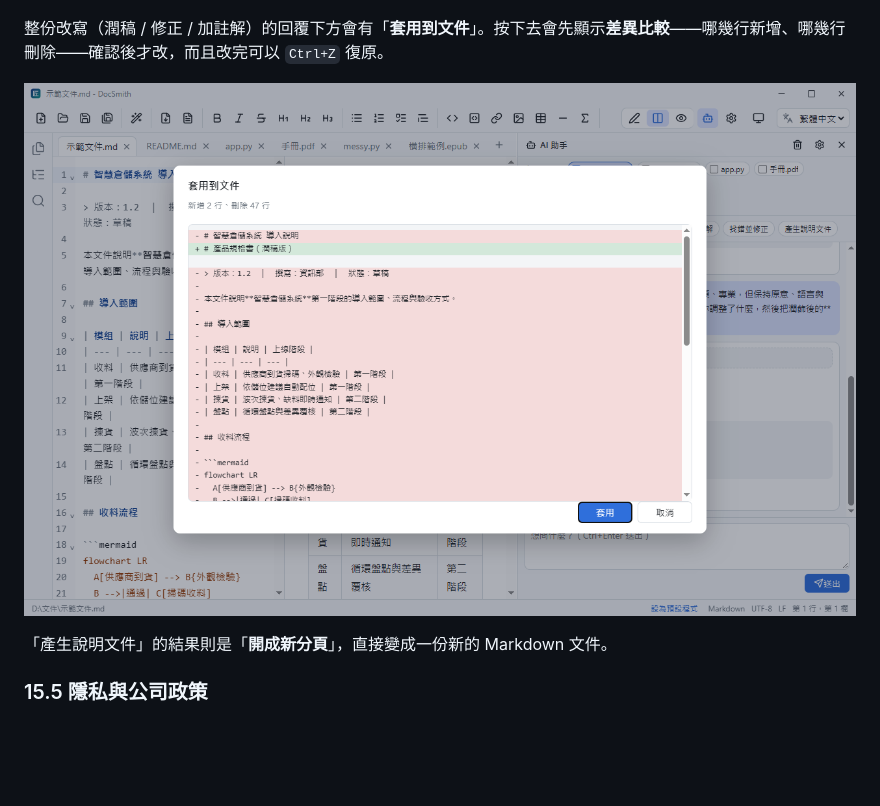
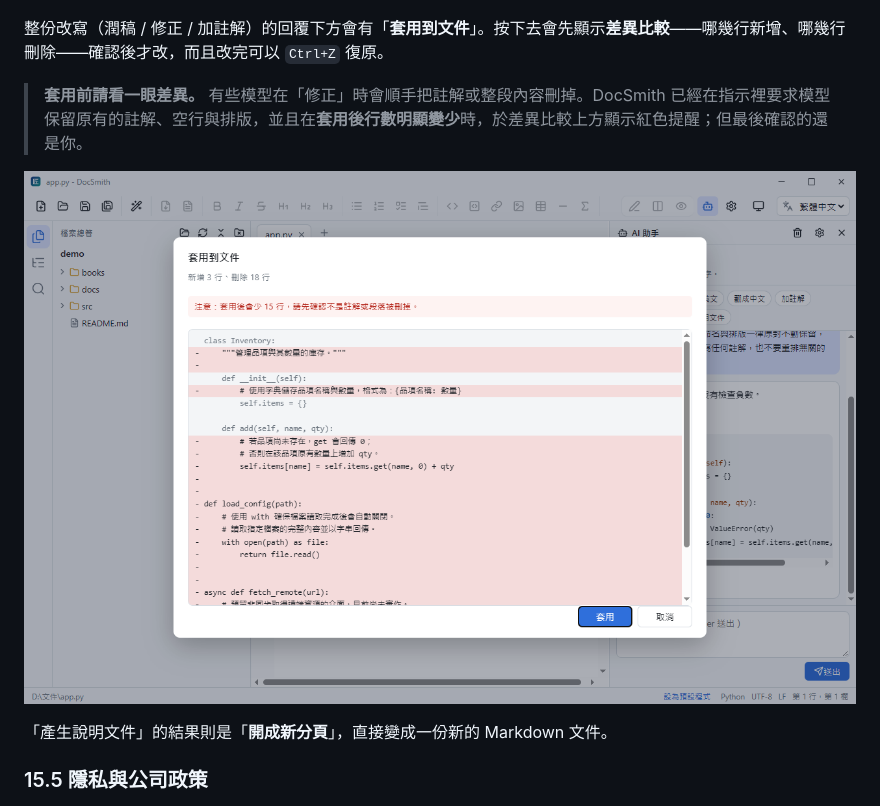
Before and after one commit to Cary5031/DocSmith, a Markdown page: docs/manual/操作手冊.md, the part around the change. GitHub-like rendering; pictures changed too: docs/manual/images/25-ai-diff.png; blank space fills up the shorter version.

```diff
--- a/docs/manual/操作手冊.md
+++ b/docs/manual/操作手冊.md
@@ -316,6 +316,8 @@ $$
 
 整份改寫（潤稿 / 修正 / 加註解）的回覆下方會有「**套用到文件**」。按下去會先顯示**差異比較**——哪幾行新增、哪幾行刪除——確認後才改，而且改完可以 `Ctrl+Z` 復原。
 
+> **套用前請看一眼差異。** 有些模型在「修正」時會順手把註解或整段內容刪掉。DocSmith 已經在指示裡要求模型保留原有的註解、空行與排版，並且在**套用後行數明顯變少**時，於差異比較上方顯示紅色提醒；但最後確認的還是你。
+
 ![差異比較](images/25-ai-diff.png)
 
 「產生說明文件」的結果則是「**開成新分頁**」，直接變成一份新的 Markdown 文件。
```
Also changed, not shown: 5 other files.
